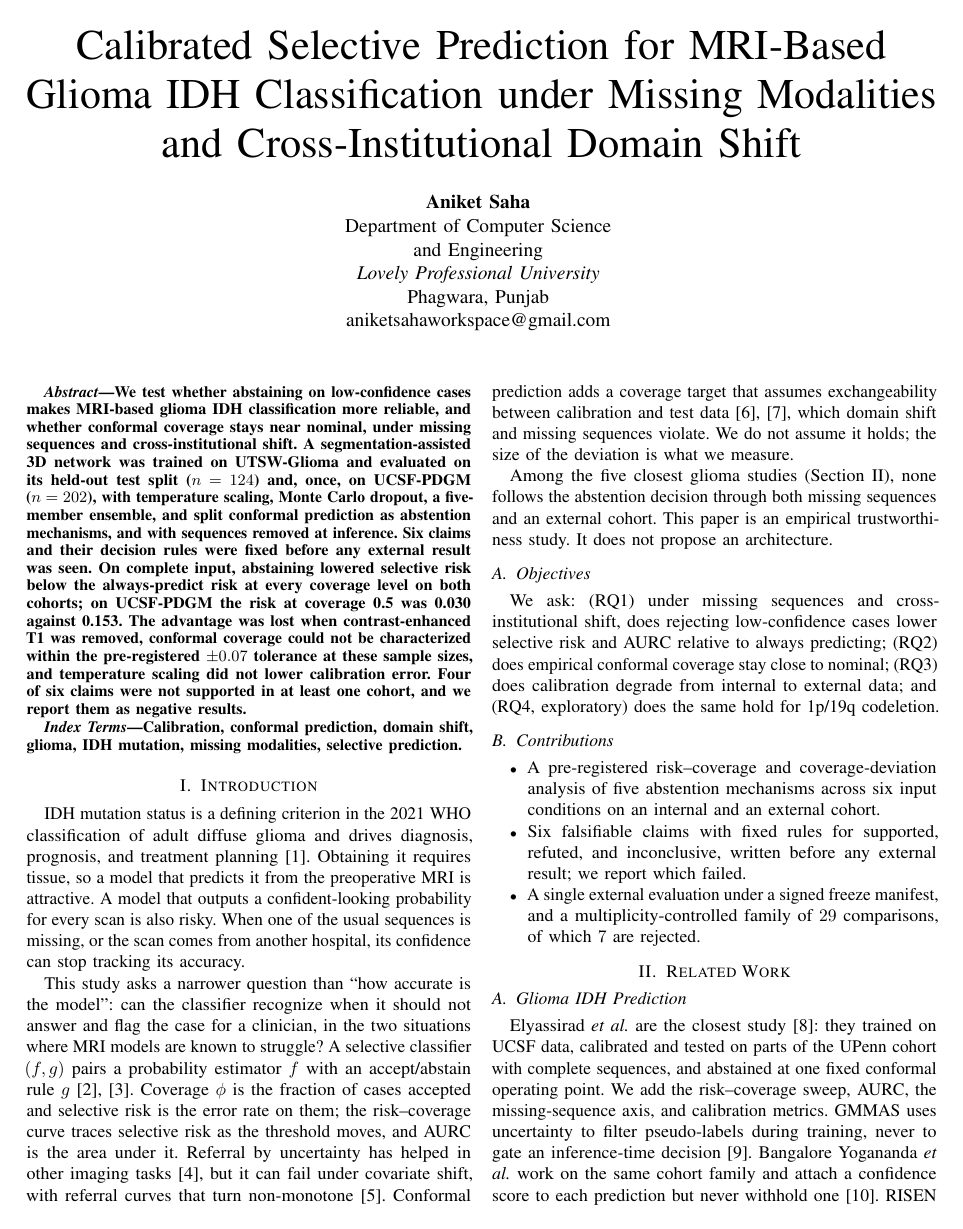
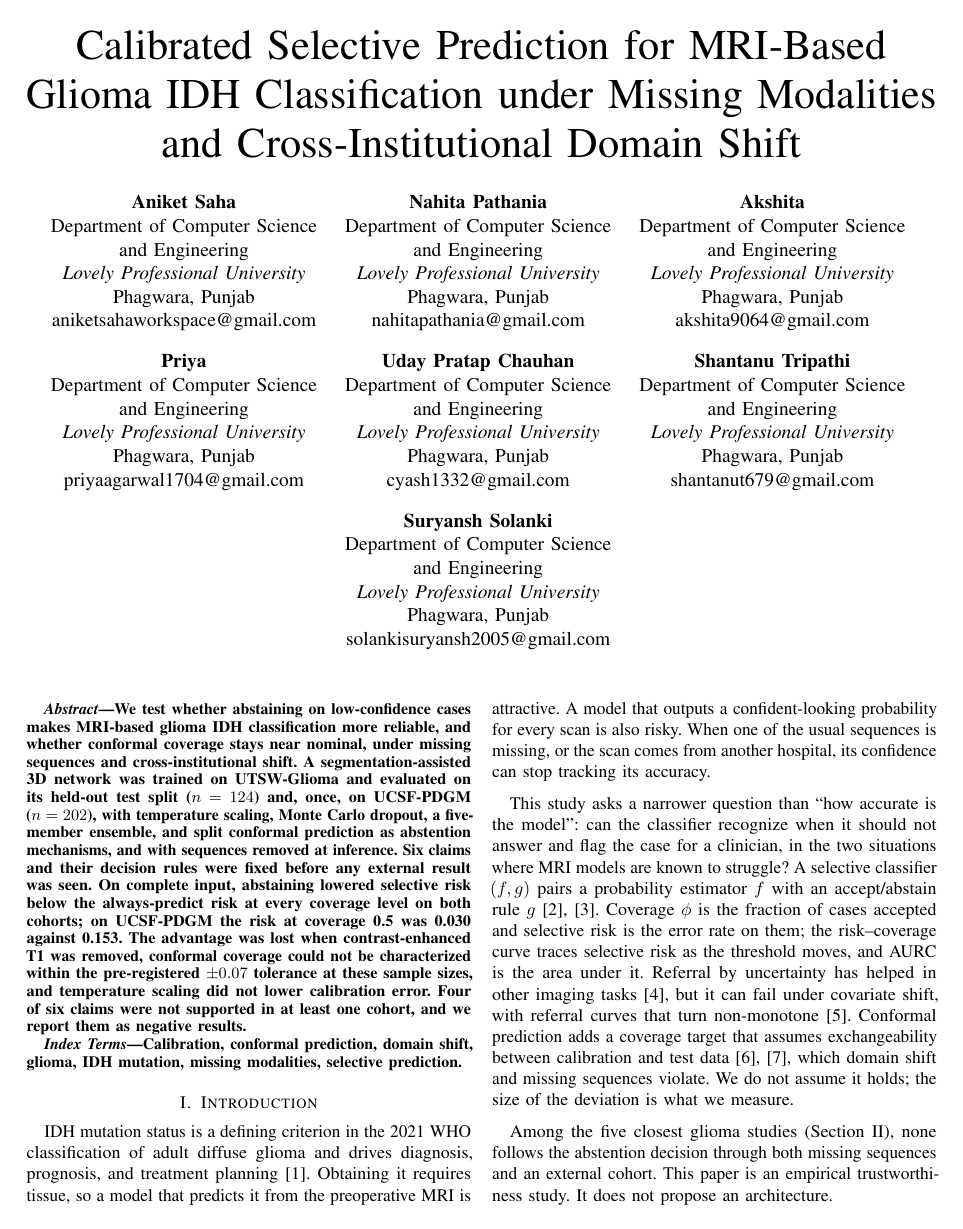
Before and after one commit to Aniket-a14/glioma-idh-selective-prediction, a LaTeX paper (paper/main.tex): page 1 of 6. Compiled offline with pdfLaTeX.

Commit message:
docs(paper): add six co-authors to the conference version
Co-Authored-By: Claude Opus 5.5 <noreply@anthropic.com>

```diff
--- a/paper/main.tex
+++ b/paper/main.tex
@@ -34,6 +37,61 @@ and Engineering\\
 \textit{Lovely Professional University}\\
 Phagwara, Punjab\\
 aniketsahaworkspace@gmail.com
+\end{tabular}
+&
+\begin{tabular}{c}
+\textbf{Nahita Pathania}\\
+Department of Computer Science \\
+and Engineering\\
+\textit{Lovely Professional University}\\
+Phagwara, Punjab\\
+nahitapathania@gmail.com
+\end{tabular}
+&
+\begin{tabular}{c}
+\textbf{Akshita}\\
+Department of Computer Science \\
+and Engineering\\
+\textit{Lovely Professional University}\\
+Phagwara, Punjab\\
+akshita9064@gmail.com
+\end{tabular}
+\\ \noalign{\vspace{2ex}}
+\begin{tabular}{c}
+\textbf{Priya}\\
+Department of Computer Science \\
+and Engineering\\
+\textit{Lovely Professional University}\\
+Phagwara, Punjab\\
+priyaagarwal1704@gmail.com
+\end{tabular}
+&
+\begin{tabular}{c}
+\textbf{Uday Pratap Chauhan}\\
+Department of Computer Science \\
+and Engineering\\
+\textit{Lovely Professional University}\\
+Phagwara, Punjab\\
+cyash1332@gmail.com
+\end{tabular}
+&
+\begin{tabular}{c}
+\textbf{Shantanu Tripathi}\\
+Department of Computer Science \\
+and Engineering\\
+\textit{Lovely Professional University}\\
+Phagwara, Punjab\\
+shantanut679@gmail.com
+\end{tabular}
+\\ \noalign{\vspace{2ex}}
+\multicolumn{3}{c}{\begin{tabular}{c}
+\textbf{Suryansh Solanki}\\
+Department of Computer Science \\
+and Engineering\\
+\textit{Lovely Professional University}\\
+Phagwara, Punjab\\
+solankisuryansh2005@gmail.com
+\end{tabular}}
 \end{tabular}
 }
 
```
Also changed, not shown: paper/main.tex (3 more changed lines).
